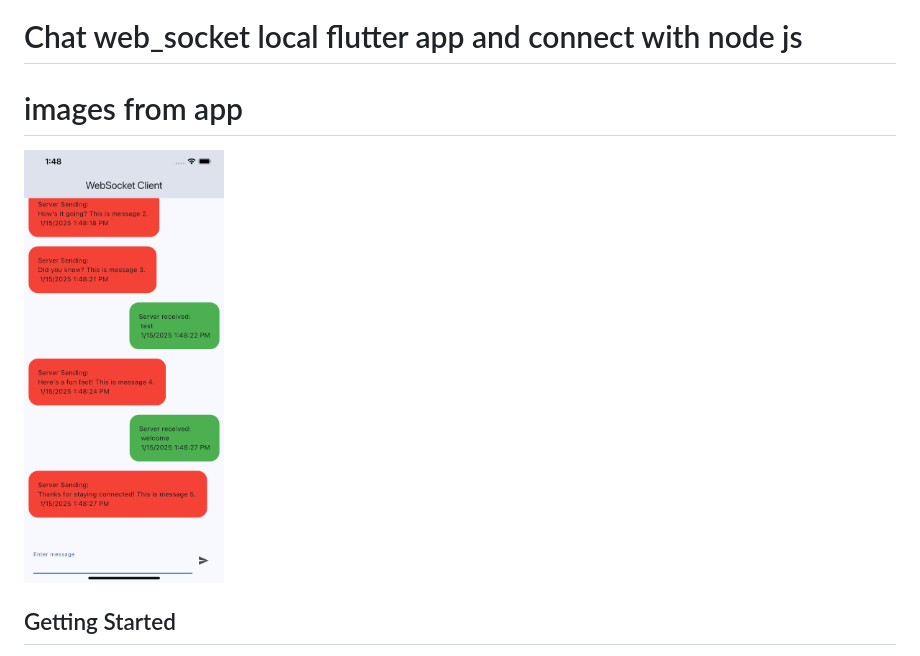
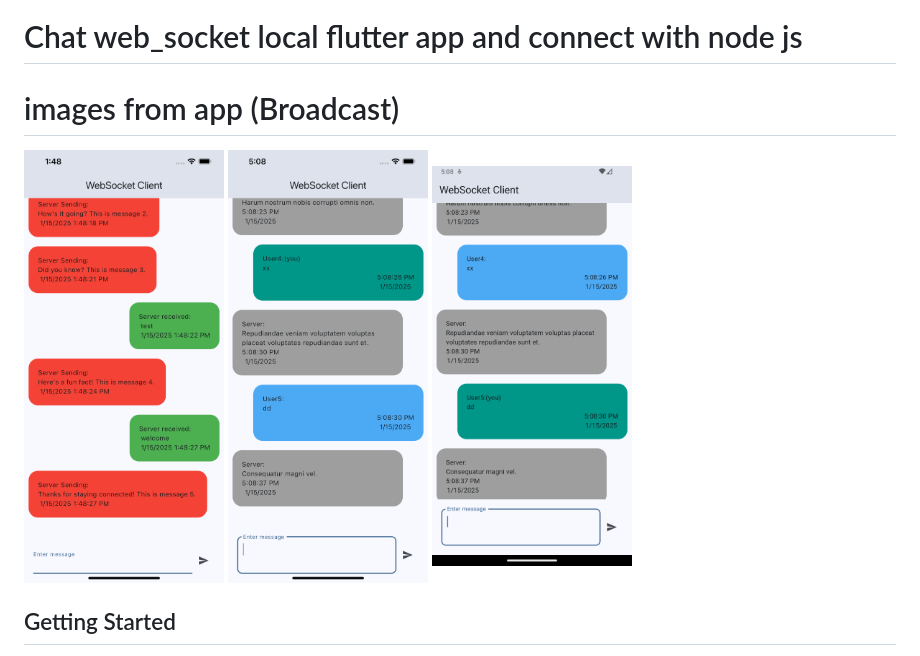
Before and after one commit to EslamFares/chat_web_soket_local_flutter, a Markdown page: README.md, the part around the change. Drawn GitHub-style; pictures changed too: img_app/android.png (added), img_app/ios.png (added).

Commit message:
add Broadcast

```diff
--- a/README.md
+++ b/README.md
@@ -1,9 +1,13 @@
 # Chat web_socket local flutter app and connect with node js
 
-# images from app
+# images from app (Broadcast)
 <p float="left">
   <img src="https://github.com/EslamFares/chat_web_soket_local_flutter/blob/main/img_app/chat.png" width="200" />
+  <img src="https://github.com/EslamFares/chat_web_soket_local_flutter/blob/main/img_app/ios.png" width="200" />
+  <img src="https://github.com/EslamFares/chat_web_soket_local_flutter/blob/main/img_app/android.png" width="200" />
+
 </p>
+
 
 
 ## Getting Started
```
Also changed, not shown: 3 other files.
